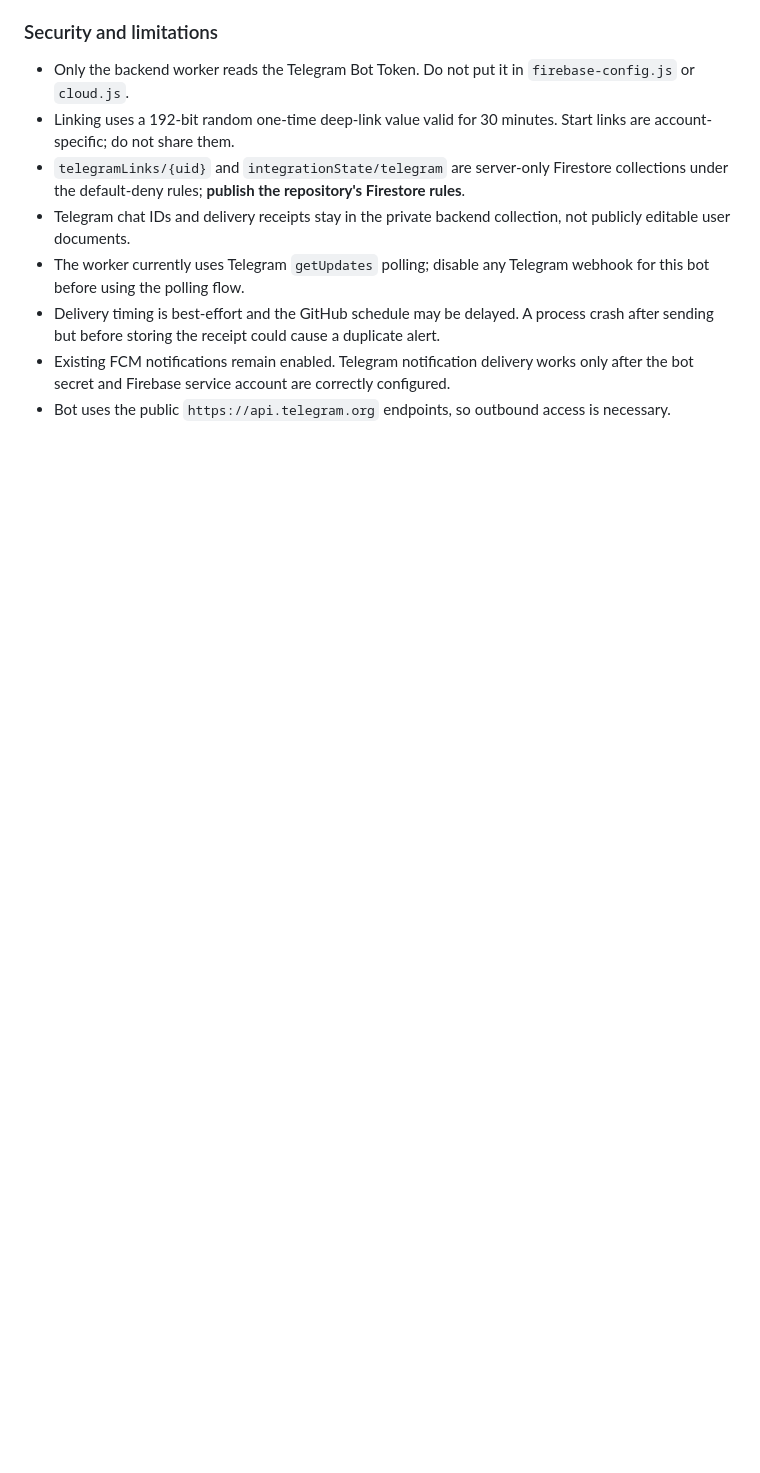
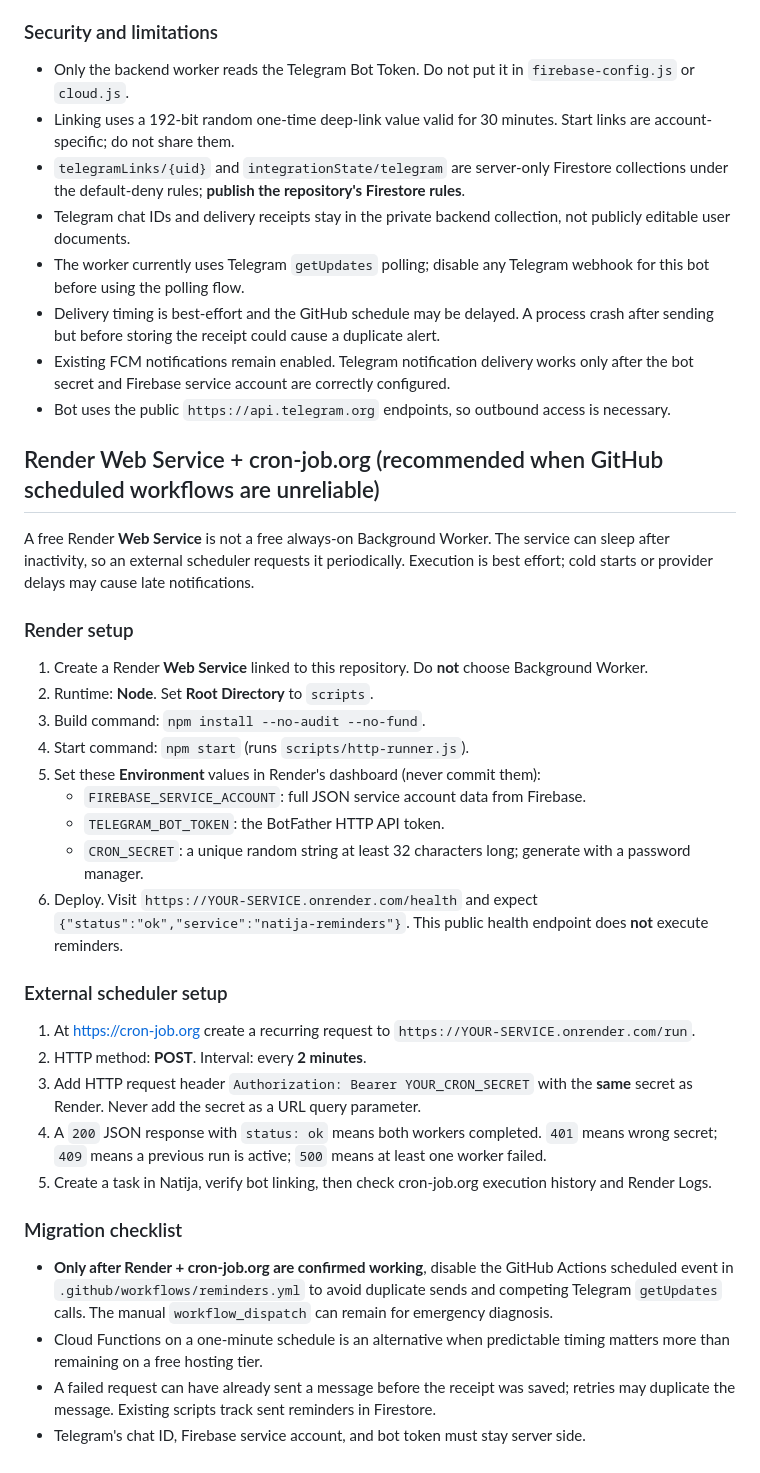
Before and after one commit to ahmedzx-coder/task-calendar-, a Markdown page: scripts/README.md, the part around the change. GitHub-like rendering; blank space fills up the shorter version.

Commit message:
docs: configure free Render HTTP runner with cron-job.org

```diff
--- a/scripts/README.md
+++ b/scripts/README.md
@@ -57,3 +57,31 @@ Telegram integration runs alongside FCM in the existing Task Reminders GitHub Ac
 - Delivery timing is best-effort and the GitHub schedule may be delayed. A process crash after sending but before storing the receipt could cause a duplicate alert.
 - Existing FCM notifications remain enabled. Telegram notification delivery works only after the bot secret and Firebase service account are correctly configured.
 - Bot uses the public `https://api.telegram.org` endpoints, so outbound access is necessary.
+
+## Render Web Service + cron-job.org (recommended when GitHub scheduled workflows are unreliable)
+
+A free Render **Web Service** is not a free always-on Background Worker. The service can sleep after inactivity, so an external scheduler requests it periodically. Execution is best effort; cold starts or provider delays may cause late notifications.
+
+### Render setup
+1. Create a Render **Web Service** linked to this repository. Do **not** choose Background Worker.
+2. Runtime: **Node**. Set **Root Directory** to `scripts`.
+3. Build command: `npm install --no-audit --no-fund`.
+4. Start command: `npm start` (runs `scripts/http-runner.js`).
+5. Set these **Environment** values in Render's dashboard (never commit them):
+   - `FIREBASE_SERVICE_ACCOUNT`: full JSON service account data from Firebase.
+   - `TELEGRAM_BOT_TOKEN`: the BotFather HTTP API token.
+   - `CRON_SECRET`: a unique random string at least 32 characters long; generate with a password manager.
+6. Deploy. Visit `https://YOUR-SERVICE.onrender.com/health` and expect `{"status":"ok","service":"natija-reminders"}`. This public health endpoint does **not** execute reminders.
+
+### External scheduler setup
+1. At https://cron-job.org create a recurring request to `https://YOUR-SERVICE.onrender.com/run`.
+2. HTTP method: **POST**. Interval: every **2 minutes**.
+3. Add HTTP request header `Authorization: Bearer YOUR_CRON_SECRET` with the **same** secret as Render. Never add the secret as a URL query parameter.
+4. A `200` JSON response with `status: ok` means both workers completed. `401` means wrong secret; `409` means a previous run is active; `500` means at least one worker failed.
+5. Create a task in Natija, verify bot linking, then check cron-job.org execution history and Render Logs.
+
+### Migration checklist
+- **Only after Render + cron-job.org are confirmed working**, disable the GitHub Actions scheduled event in `.github/workflows/reminders.yml` to avoid duplicate sends and competing Telegram `getUpdates` calls. The manual `workflow_dispatch` can remain for emergency diagnosis.
+- Cloud Functions on a one-minute schedule is an alternative when predictable timing matters more than remaining on a free hosting tier.
+- A failed request can have already sent a message before the receipt was saved; retries may duplicate the message. Existing scripts track sent reminders in Firestore.
+- Telegram's chat ID, Firebase service account, and bot token must stay server side.
```
